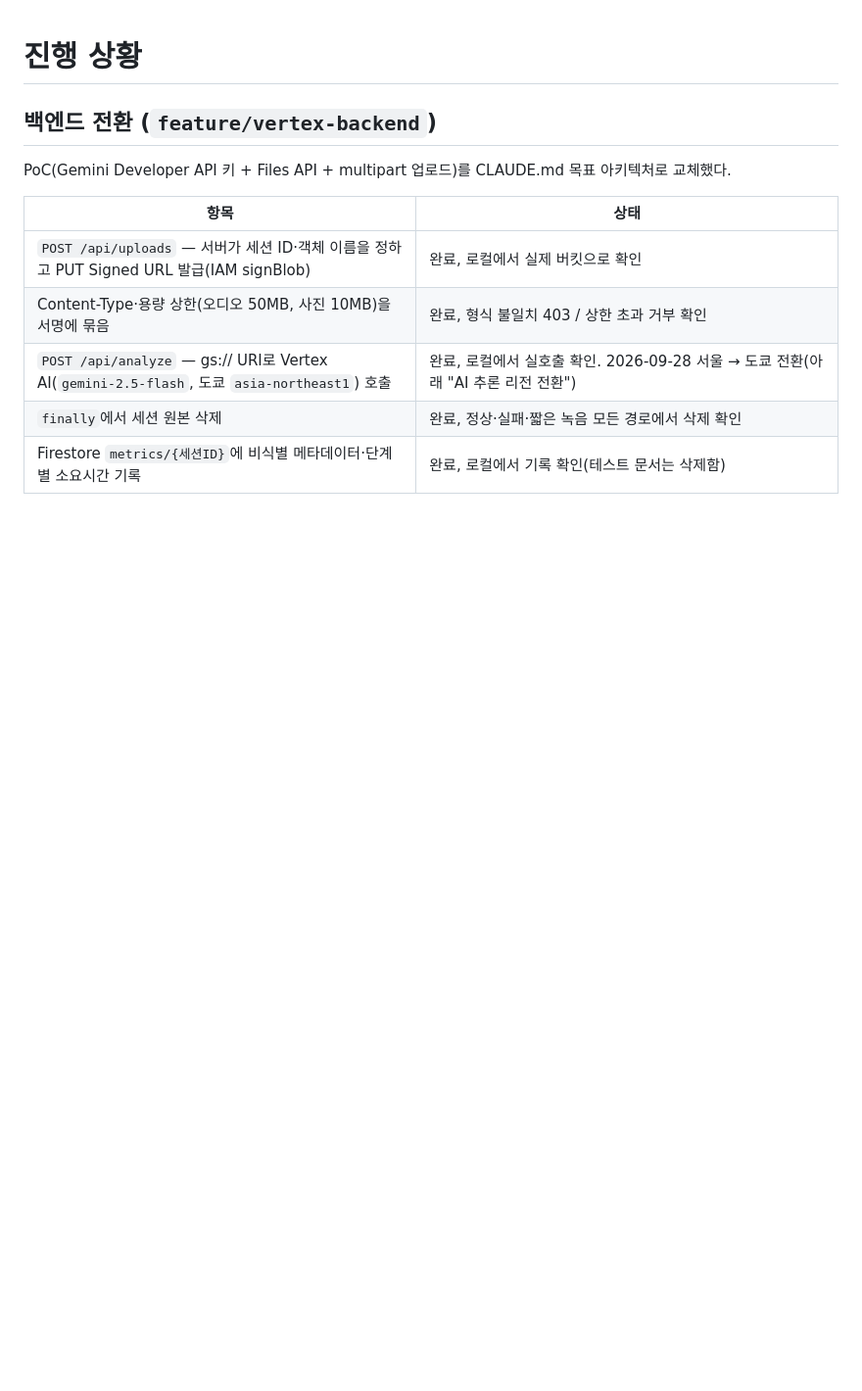
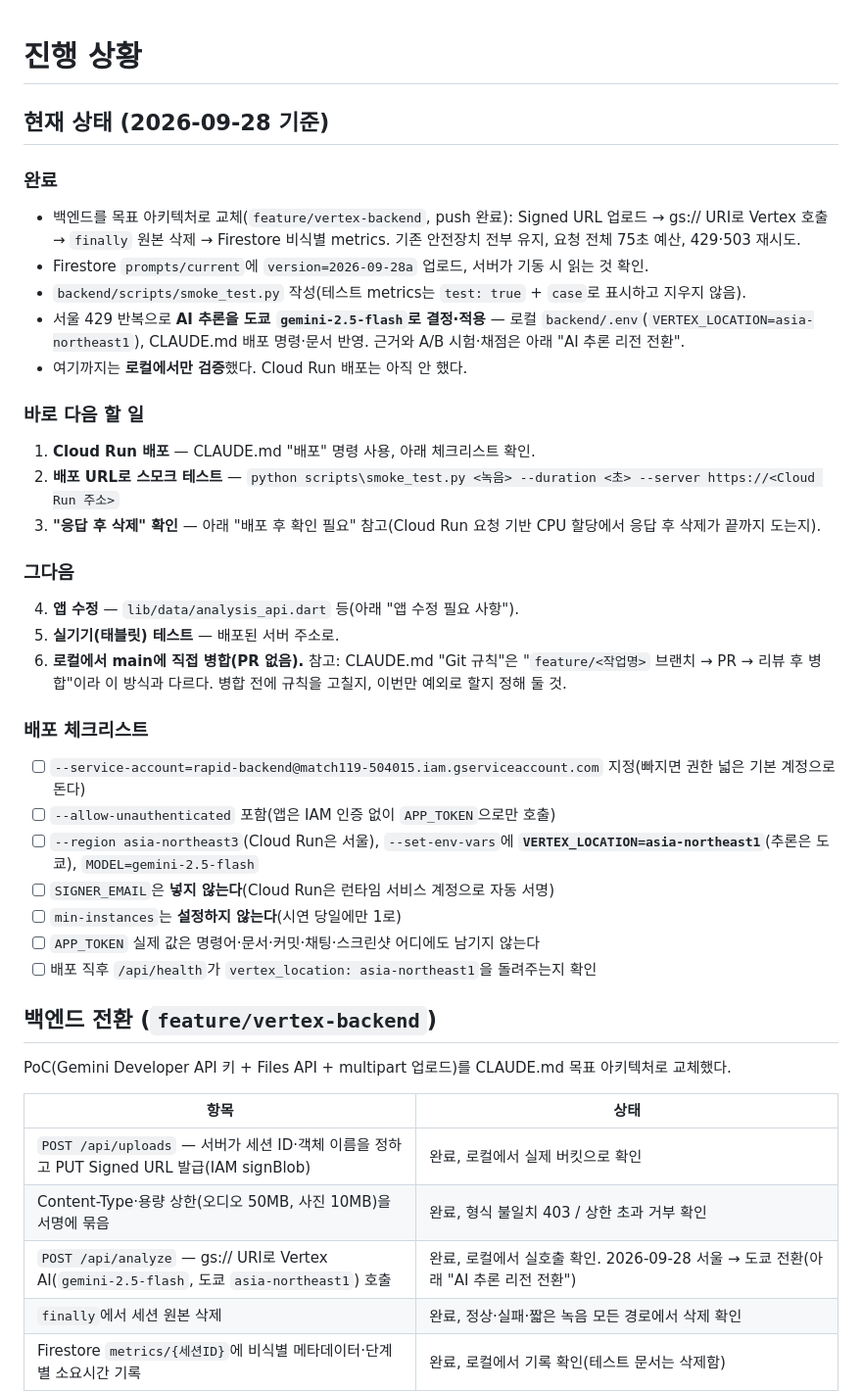
Before and after one commit to Bxxm03/Match119, a Markdown page: docs/progress.md, the part around the change. Shown at 98% size. Rendered like a GitHub page; blank space fills up the shorter version.

Commit message:
progress.md에 현재 상태와 다음 할 일, 배포 체크리스트 정리
- 완료: 백엔드 교체, Firestore 프롬프트 업로드, 스모크 테스트 스크립트,
  도쿄 gemini-2.5-flash 결정·적용(로컬 검증까지)
- 다음: Cloud Run 배포 → 배포 URL 스모크 테스트 → 응답 후 삭제 확인
- 그다음: 앱 수정 → 실기기 테스트 → 로컬에서 main 직접 병합(Git 규칙과 다름을 명시)
- 배포 체크리스트: service-account, allow-unauthenticated,
  VERTEX_LOCATION=asia-northeast1, SIGNER_EMAIL·min-instances 제외, APP_TOKEN 노출 금지

Co-Authored-By: Claude Opus 5.5 <noreply@anthropic.com>

```diff
--- a/docs/progress.md
+++ b/docs/progress.md
@@ -1,4 +1,40 @@
 # 진행 상황
+
+## 현재 상태 (2026-09-28 기준)
+
+### 완료
+
+- 백엔드를 목표 아키텍처로 교체(`feature/vertex-backend`, push 완료): Signed URL 업로드 → gs:// URI로 Vertex 호출 →
+  `finally` 원본 삭제 → Firestore 비식별 metrics. 기존 안전장치 전부 유지, 요청 전체 75초 예산, 429·503 재시도.
+- Firestore `prompts/current`에 `version=2026-09-28a` 업로드, 서버가 기동 시 읽는 것 확인.
+- `backend/scripts/smoke_test.py` 작성(테스트 metrics는 `test: true` + `case`로 표시하고 지우지 않음).
+- 서울 429 반복으로 **AI 추론을 도쿄 `gemini-2.5-flash`로 결정·적용** — 로컬 `backend/.env`(`VERTEX_LOCATION=asia-northeast1`),
+  CLAUDE.md 배포 명령·문서 반영. 근거와 A/B 시험·채점은 아래 "AI 추론 리전 전환".
+- 여기까지는 **로컬에서만 검증**했다. Cloud Run 배포는 아직 안 했다.
+
+### 바로 다음 할 일
+
+1. **Cloud Run 배포** — CLAUDE.md "배포" 명령 사용, 아래 체크리스트 확인.
+2. **배포 URL로 스모크 테스트** — `python scripts\smoke_test.py <녹음> --duration <초> --server https://<Cloud Run 주소>`
+3. **"응답 후 삭제" 확인** — 아래 "배포 후 확인 필요" 참고(Cloud Run 요청 기반 CPU 할당에서 응답 후 삭제가 끝까지 도는지).
+
+### 그다음
+
+4. **앱 수정** — `lib/data/analysis_api.dart` 등(아래 "앱 수정 필요 사항").
+5. **실기기(태블릿) 테스트** — 배포된 서버 주소로.
+6. **로컬에서 main에 직접 병합(PR 없음).**
+   참고: CLAUDE.md "Git 규칙"은 "`feature/<작업명>` 브랜치 → PR → 리뷰 후 병합"이라 이 방식과 다르다.
+   병합 전에 규칙을 고칠지, 이번만 예외로 할지 정해 둘 것.
+
+### 배포 체크리스트
+
+- [ ] `--service-account=rapid-backend@match119-504015.iam.gserviceaccount.com` 지정(빠지면 권한 넓은 기본 계정으로 돈다)
+- [ ] `--allow-unauthenticated` 포함(앱은 IAM 인증 없이 `APP_TOKEN`으로만 호출)
+- [ ] `--region asia-northeast3`(Cloud Run은 서울), `--set-env-vars`에 **`VERTEX_LOCATION=asia-northeast1`**(추론은 도쿄), `MODEL=gemini-2.5-flash`
+- [ ] `SIGNER_EMAIL`은 **넣지 않는다**(Cloud Run은 런타임 서비스 계정으로 자동 서명)
+- [ ] `min-instances`는 **설정하지 않는다**(시연 당일에만 1로)
+- [ ] `APP_TOKEN` 실제 값은 명령어·문서·커밋·채팅·스크린샷 어디에도 남기지 않는다
+- [ ] 배포 직후 `/api/health`가 `vertex_location: asia-northeast1`을 돌려주는지 확인
 
 ## 백엔드 전환 (`feature/vertex-backend`)
 
```
